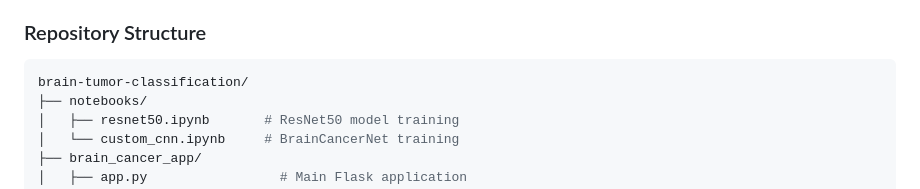
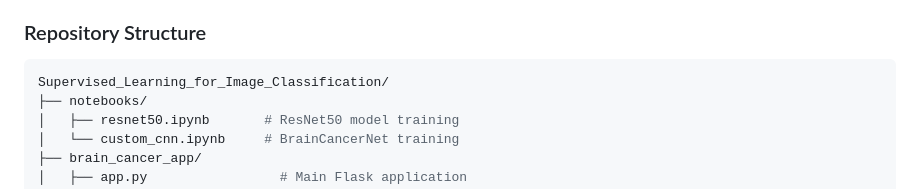
Before and after one commit to alhossainn/Supervised_Learning_Implementation, a Markdown page: README.md, the part around the change. Rendered like a GitHub page.

````diff
--- a/README.md
+++ b/README.md
@@ -34,7 +34,7 @@ This project also provides a user-friendly web interface integrated with the bes
 
 ### Repository Structure
 ```bash
-brain-tumor-classification/
+Supervised_Learning_for_Image_Classification/
 ├── notebooks/
 │   ├── resnet50.ipynb       # ResNet50 model training
 │   └── custom_cnn.ipynb     # BrainCancerNet training
````
